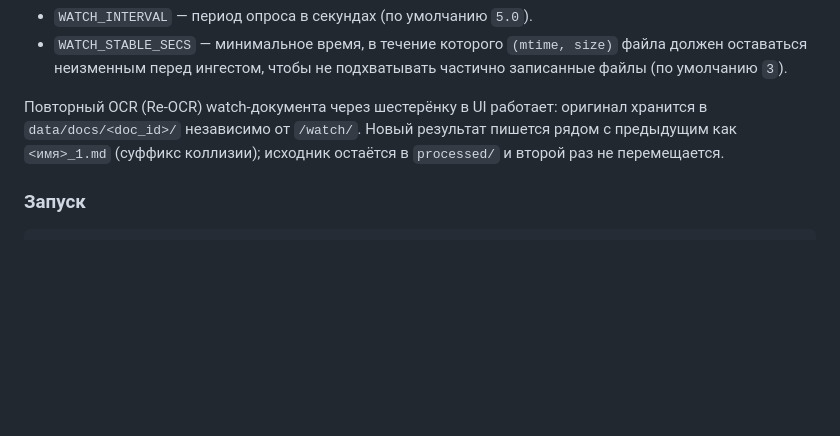
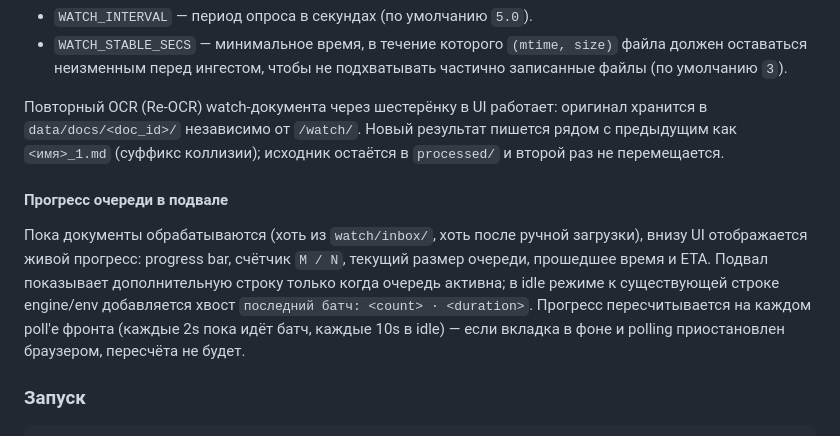
Before and after one commit to yuriyda/OCR_Studio, a Markdown page: README.ru.md, the part around the change. Drawn GitHub-style; blank space fills up the shorter version.

Commit message:
docs: document live queue progress in status bar

````diff
--- a/README.ru.md
+++ b/README.ru.md
@@ -190,6 +190,10 @@ mkdir -p watch/inbox watch/out
 
 Повторный OCR (Re-OCR) watch-документа через шестерёнку в UI работает: оригинал хранится в `data/docs/<doc_id>/` независимо от `/watch/`. Новый результат пишется рядом с предыдущим как `<имя>_1.md` (суффикс коллизии); исходник остаётся в `processed/` и второй раз не перемещается.
 
+#### Прогресс очереди в подвале
+
+Пока документы обрабатываются (хоть из `watch/inbox/`, хоть после ручной загрузки), внизу UI отображается живой прогресс: progress bar, счётчик `M / N`, текущий размер очереди, прошедшее время и ETA. Подвал показывает дополнительную строку только когда очередь активна; в idle режиме к существующей строке engine/env добавляется хвост `последний батч: <count> · <duration>`. Прогресс пересчитывается на каждом poll'е фронта (каждые 2s пока идёт батч, каждые 10s в idle) — если вкладка в фоне и polling приостановлен браузером, пересчёта не будет.
+
 ### Запуск
 
 ```bash
````
Also changed, not shown: README.md (+4 -0 lines).
